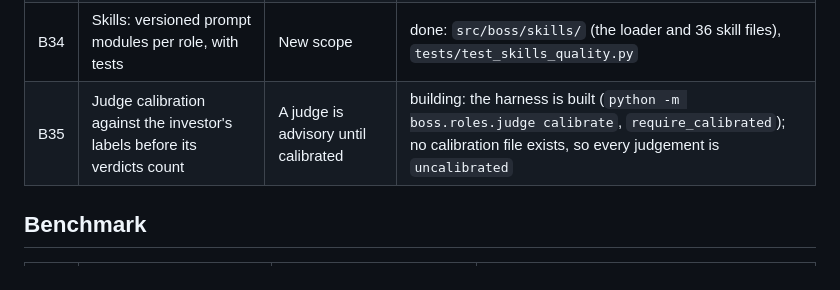
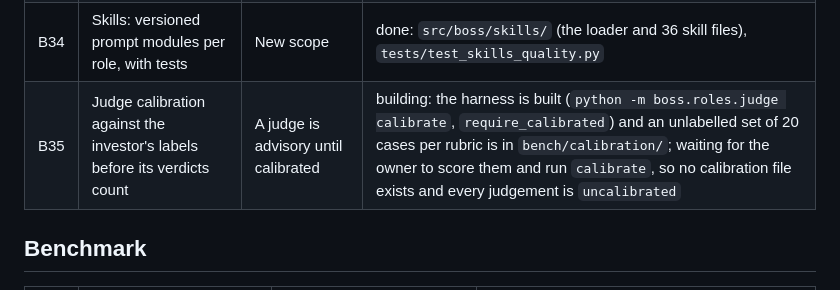
Before and after one commit to kgorle1111/antstreet, a Markdown page: docs/BACKLOG.md, the part around the change. Drawn GitHub-style.

```diff
--- a/docs/BACKLOG.md
+++ b/docs/BACKLOG.md
@@ -64,7 +64,7 @@ Status: `open` (not started), `building` (in progress), `done` (say where), `won
 | B32 | Role registry: each role's prompt, tools, output schema, gate and budget in one place | New scope | done: `RoleSpec` and `call_role` in `src/boss/roles/base.py`, `registry()` in `src/boss/roles/__init__.py`, `boss roles`; a role's output schema stays in its own module |
 | B33 | Product manager (stories), user agent, system designer, tester, critic, judge, demo writer, consultant | New scope; each default-off until it earns its cost | building: all nine are built, each behind a gate and off unless `boss fund --roles` names it (`src/boss/pipeline.py`: before approval, during a dispute, after the build); none has been measured |
 | B34 | Skills: versioned prompt modules per role, with tests | New scope | done: `src/boss/skills/` (the loader and 36 skill files), `tests/test_skills_quality.py` |
-| B35 | Judge calibration against the investor's labels before its verdicts count | A judge is advisory until calibrated | building: the harness is built (`python -m boss.roles.judge calibrate`, `require_calibrated`); no calibration file exists, so every judgement is `uncalibrated` |
+| B35 | Judge calibration against the investor's labels before its verdicts count | A judge is advisory until calibrated | building: the harness is built (`python -m boss.roles.judge calibrate`, `require_calibrated`) and an unlabelled set of 20 cases per rubric is in `bench/calibration/`; waiting for the owner to score them and run `calibrate`, so no calibration file exists and every judgement is `uncalibrated` |
 
 ## Benchmark
 
```
Also changed, not shown: CHANGELOG.md (+2 -0 lines).
